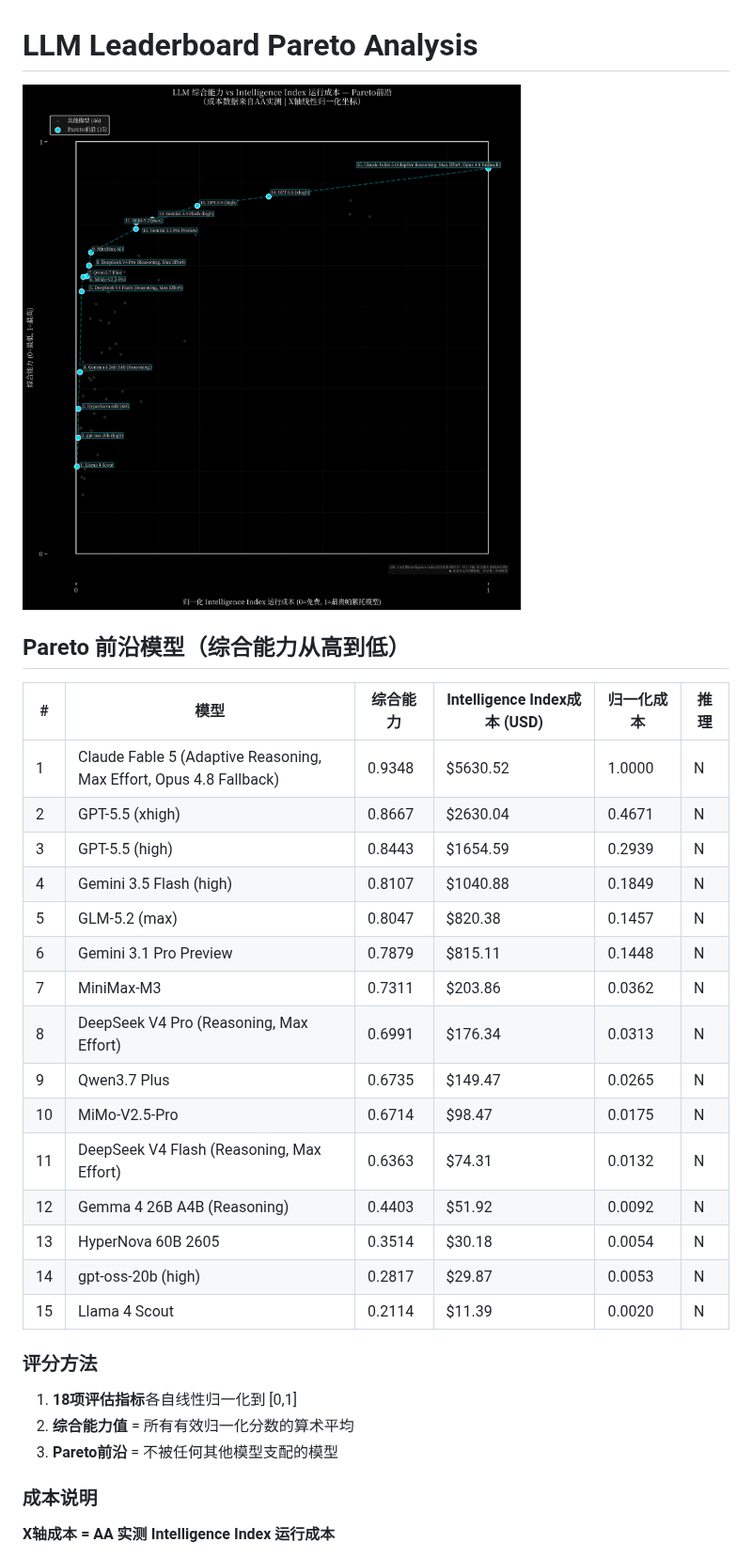
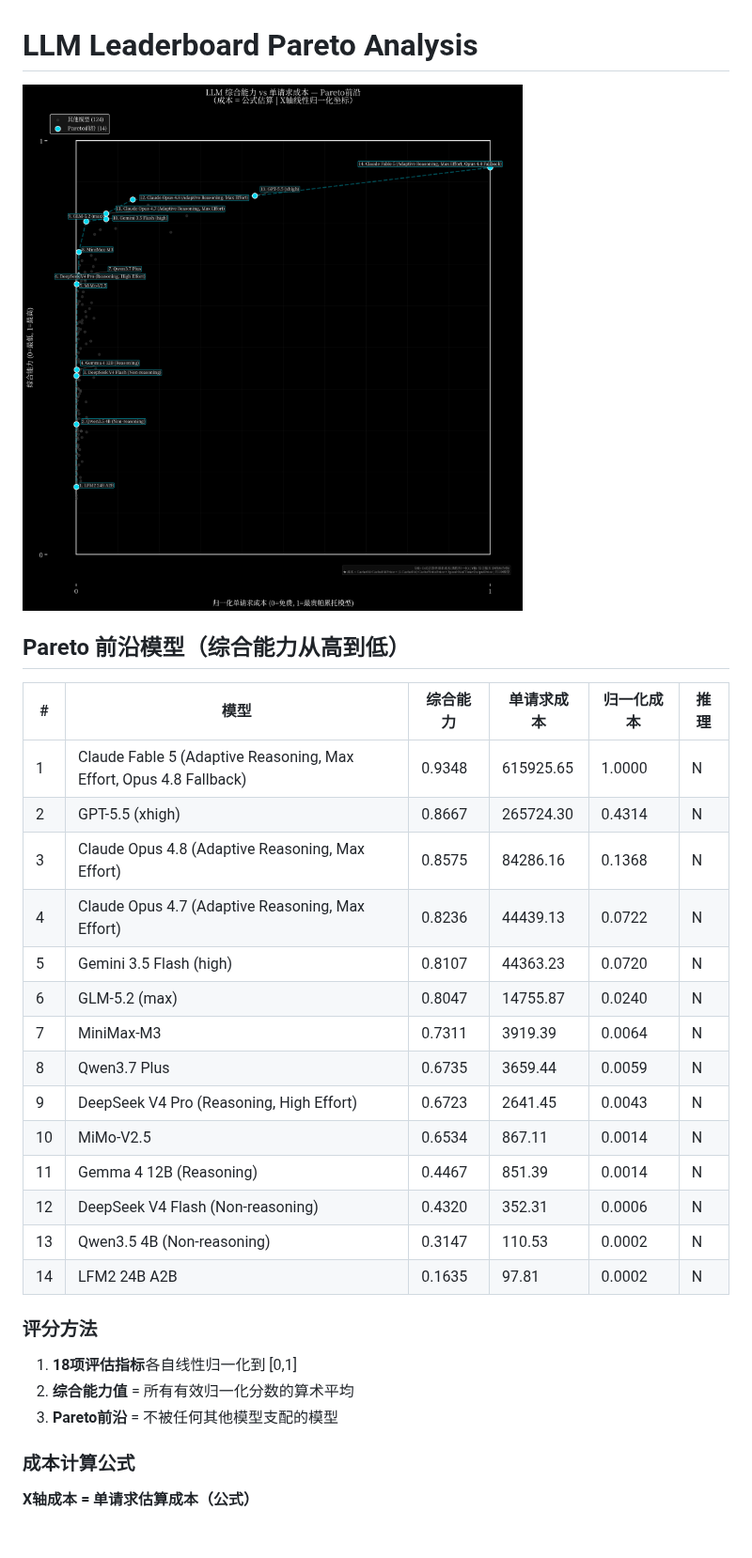
Before and after one commit to Elaman0117/Generic-LLM-Leaderboard, a Markdown page: README.md, the part around one of its changes. Shown at 94% size. Drawn GitHub-style; pictures changed too: output/pareto_analysis.png; blank space fills up the shorter version.

```diff
--- a/README.md
+++ b/README.md
@@ -4,23 +4,22 @@
 
 ## Pareto 前沿模型（综合能力从高到低）
 
-| # | 模型 | 综合能力 | Intelligence Index成本 (USD) | 归一化成本 | 推理 |
-|---|------|---------|---------------------------|-----------|------|
-| 1 | Claude Fable 5 (Adaptive Reasoning, Max Effort, Opus 4.8 Fallback) | 0.9348 | $5630.52 | 1.0000 | N |
-| 2 | GPT-5.5 (xhigh) | 0.8667 | $2630.04 | 0.4671 | N |
-| 3 | GPT-5.5 (high) | 0.8443 | $1654.59 | 0.2939 | N |
-| 4 | Gemini 3.5 Flash (high) | 0.8107 | $1040.88 | 0.1849 | N |
-| 5 | GLM-5.2 (max) | 0.8047 | $820.38 | 0.1457 | N |
-| 6 | Gemini 3.1 Pro Preview | 0.7879 | $815.11 | 0.1448 | N |
-| 7 | MiniMax-M3 | 0.7311 | $203.86 | 0.0362 | N |
-| 8 | DeepSeek V4 Pro (Reasoning, Max Effort) | 0.6991 | $176.34 | 0.0313 | N |
-| 9 | Qwen3.7 Plus | 0.6735 | $149.47 | 0.0265 | N |
-| 10 | MiMo-V2.5-Pro | 0.6714 | $98.47 | 0.0175 | N |
-| 11 | DeepSeek V4 Flash (Reasoning, Max Effort) | 0.6363 | $74.31 | 0.0132 | N |
-| 12 | Gemma 4 26B A4B (Reasoning) | 0.4403 | $51.92 | 0.0092 | N |
-| 13 | HyperNova 60B 2605 | 0.3514 | $30.18 | 0.0054 | N |
-| 14 | gpt-oss-20b (high) | 0.2817 | $29.87 | 0.0053 | N |
-| 15 | Llama 4 Scout | 0.2114 | $11.39 | 0.0020 | N |
+| # | 模型 | 综合能力 | 单请求成本 | 归一化成本 | 推理 |
+|---|------|---------|-----------|-----------|------|
+| 1 | Claude Fable 5 (Adaptive Reasoning, Max Effort, Opus 4.8 Fallback) | 0.9348 | 615925.65 | 1.0000 | N |
+| 2 | GPT-5.5 (xhigh) | 0.8667 | 265724.30 | 0.4314 | N |
+| 3 | Claude Opus 4.8 (Adaptive Reasoning, Max Effort) | 0.8575 | 84286.16 | 0.1368 | N |
+| 4 | Claude Opus 4.7 (Adaptive Reasoning, Max Effort) | 0.8236 | 44439.13 | 0.0722 | N |
+| 5 | Gemini 3.5 Flash (high) | 0.8107 | 44363.23 | 0.0720 | N |
+| 6 | GLM-5.2 (max) | 0.8047 | 14755.87 | 0.0240 | N |
+| 7 | MiniMax-M3 | 0.7311 | 3919.39 | 0.0064 | N |
+| 8 | Qwen3.7 Plus | 0.6735 | 3659.44 | 0.0059 | N |
+| 9 | DeepSeek V4 Pro (Reasoning, High Effort) | 0.6723 | 2641.45 | 0.0043 | N |
+| 10 | MiMo-V2.5 | 0.6534 | 867.11 | 0.0014 | N |
+| 11 | Gemma 4 12B (Reasoning) | 0.4467 | 851.39 | 0.0014 | N |
+| 12 | DeepSeek V4 Flash (Non-reasoning) | 0.4320 | 352.31 | 0.0006 | N |
+| 13 | Qwen3.5 4B (Non-reasoning) | 0.3147 | 110.53 | 0.0002 | N |
+| 14 | LFM2 24B A2B | 0.1635 | 97.81 | 0.0002 | N |
 
 ### 评分方法
 
@@ -28,7 +27,7 @@
 2. **综合能力值** = 所有有效归一化分数的算术平均
 3. **Pareto前沿** = 不被任何其他模型支配的模型
 
-### 成本说明
+### 成本计算公式
 
-**X轴成本 = AA 实测 Intelligence Index 运行成本**
+**X轴成本 = 单请求估算成本（公式）**
 
```
Also changed, not shown: other parts of README.md (+31 -8 lines), 2 other files.
